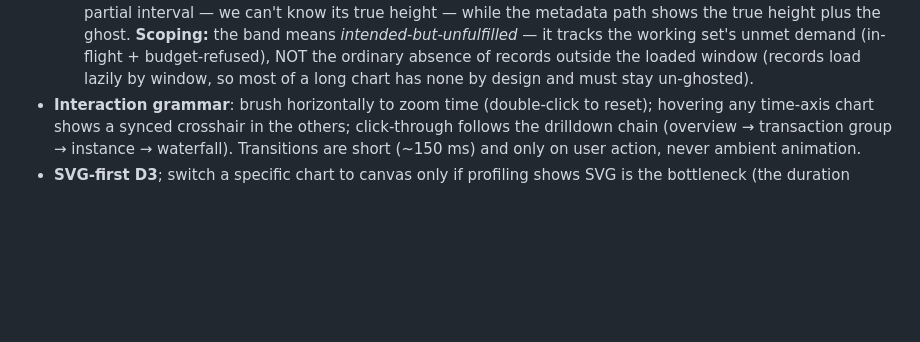
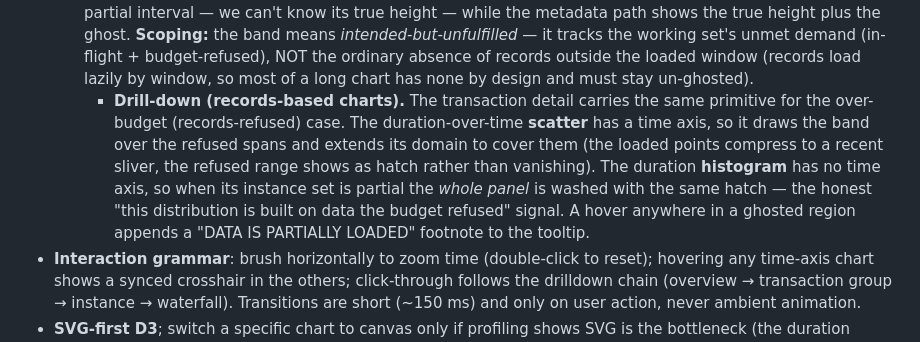
Before and after one commit to redthreadlabs/tracelog-viewer, a Markdown page: SPEC.md, the part around the change. Drawn GitHub-style; blank space fills up the shorter version.

Commit message:
Add SPEC.md
Project spec for the tracelog viewer. Includes §7 chart design language — the
time-axis grid, zone-aligned bucketing, and the "unfulfilled working set" ghost
band (overview + drill-down) — and §8 metadata prefetch horizon + over-budget
behaviour, all built out this session.

```diff
--- a/SPEC.md
+++ b/SPEC.md
@@ -485,6 +485,16 @@ than a NOC dashboard — restrained, humane, with color spent only on data.
     (in-flight + budget-refused), NOT the ordinary absence of records outside
     the loaded window (records load lazily by window, so most of a long chart
     has none by design and must stay un-ghosted).
+    - **Drill-down (records-based charts).** The transaction detail carries the
+      same primitive for the over-budget (records-refused) case. The
+      duration-over-time **scatter** has a time axis, so it draws the band over
+      the refused spans and extends its domain to cover them (the loaded points
+      compress to a recent sliver, the refused range shows as hatch rather than
+      vanishing). The duration **histogram** has no time axis, so when its
+      instance set is partial the *whole panel* is washed with the same hatch —
+      the honest "this distribution is built on data the budget refused" signal.
+      A hover anywhere in a ghosted region appends a "DATA IS PARTIALLY LOADED"
+      footnote to the tooltip.
 - **Interaction grammar**: brush horizontally to zoom time (double-click to
   reset); hovering any time-axis chart shows a synced crosshair in the
   others; click-through follows the drilldown chain (overview → transaction
```
